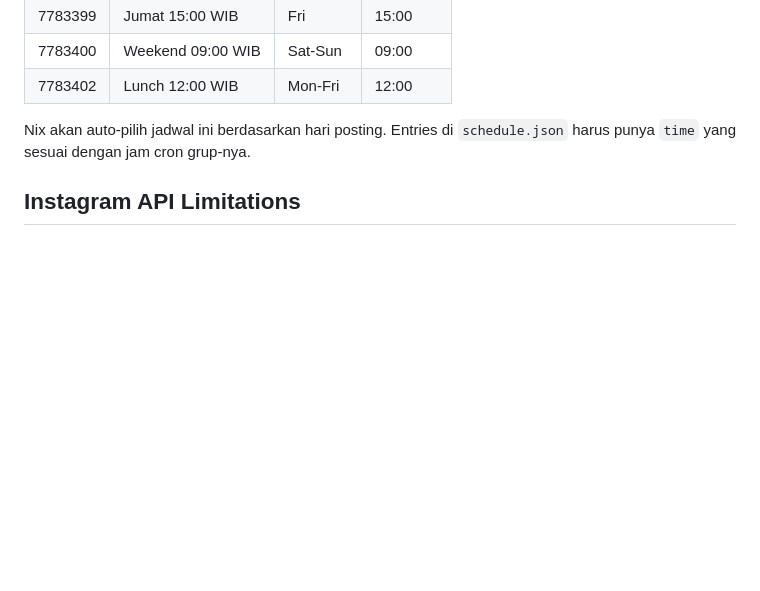
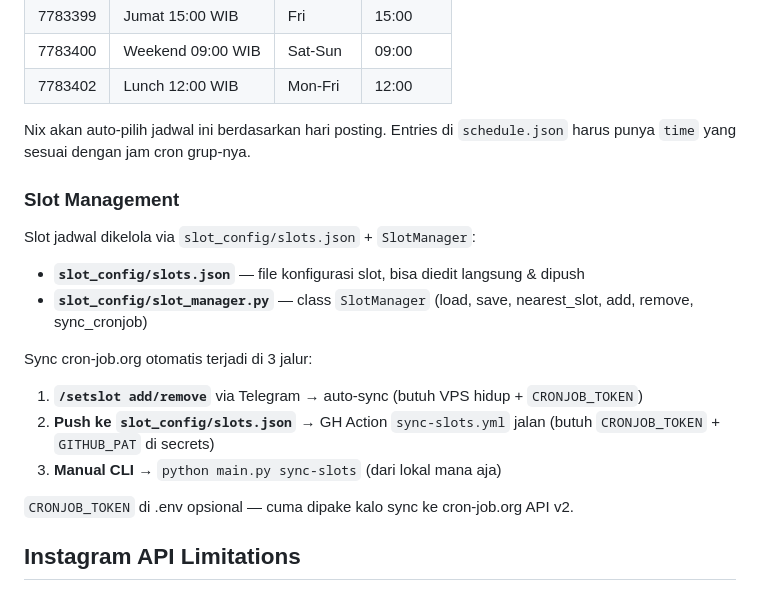
Before and after one commit to imtopp/aquarisamatiranIG, a Markdown page: AGENTS.md, the part around the change. GitHub-like rendering; blank space fills up the shorter version.

Commit message:
docs: update AGENTS.md with slot management & sync docs

```diff
--- a/AGENTS.md
+++ b/AGENTS.md
@@ -241,6 +241,20 @@ Tapi tetap infokan pilar default slot itu:
 
 Nix akan auto-pilih jadwal ini berdasarkan hari posting. Entries di `schedule.json` harus punya `time` yang sesuai dengan jam cron grup-nya.
 
+### Slot Management
+
+Slot jadwal dikelola via `slot_config/slots.json` + `SlotManager`:
+
+- **`slot_config/slots.json`** — file konfigurasi slot, bisa diedit langsung & dipush
+- **`slot_config/slot_manager.py`** — class `SlotManager` (load, save, nearest_slot, add, remove, sync_cronjob)
+
+Sync cron-job.org otomatis terjadi di 3 jalur:
+1. **`/setslot add/remove`** via Telegram → auto-sync (butuh VPS hidup + `CRONJOB_TOKEN`)
+2. **Push ke `slot_config/slots.json`** → GH Action `sync-slots.yml` jalan (butuh `CRONJOB_TOKEN` + `GITHUB_PAT` di secrets)
+3. **Manual CLI** → `python main.py sync-slots` (dari lokal mana aja)
+
+`CRONJOB_TOKEN` di .env opsional — cuma dipake kalo sync ke cron-job.org API v2.
+
 ## Instagram API Limitations
 
 - **Carousel scheduling (`--schedule`)** ❌ — error "User must be on whitelist". IG Graph API gak ngizinin carousel scheduling tanpa approval khusus. **Jangan pernah pake `--schedule`** di `post-carousel`.
```
